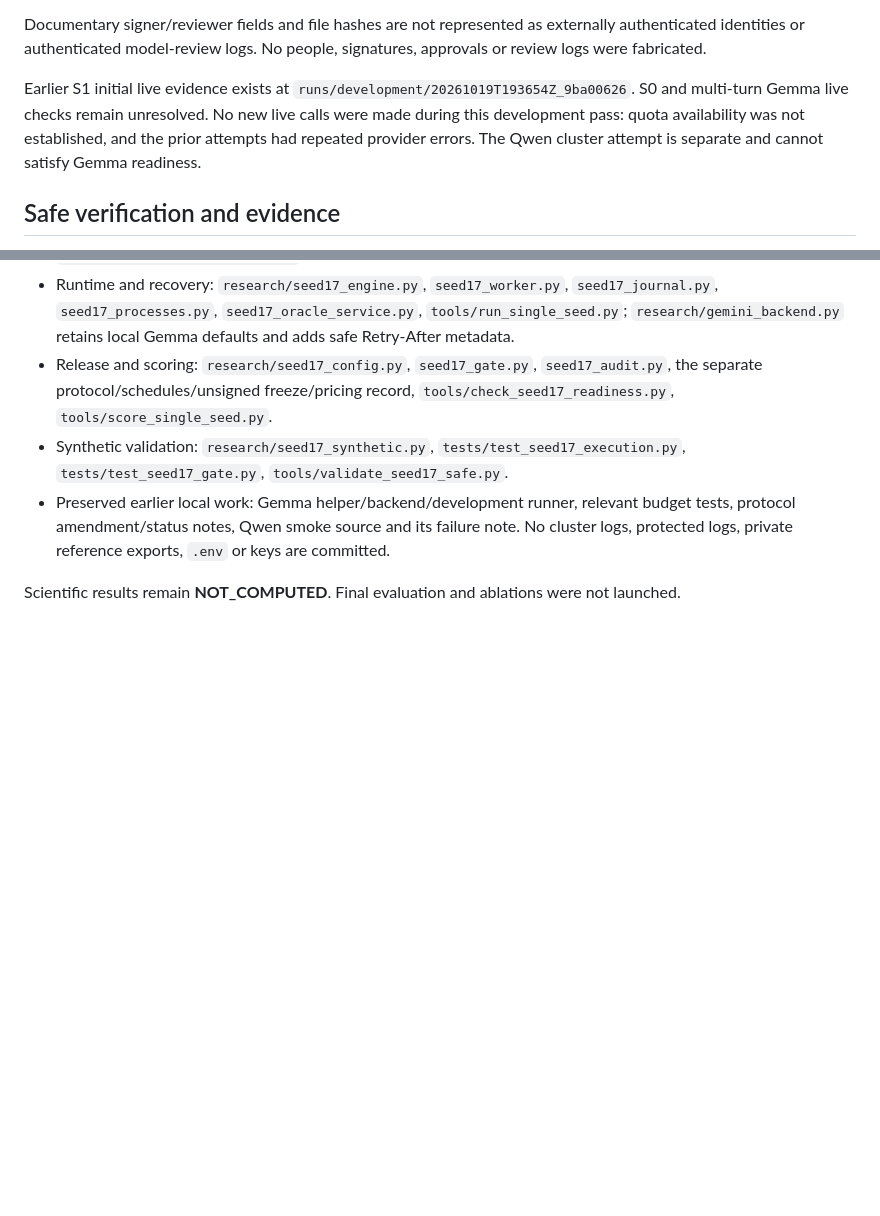
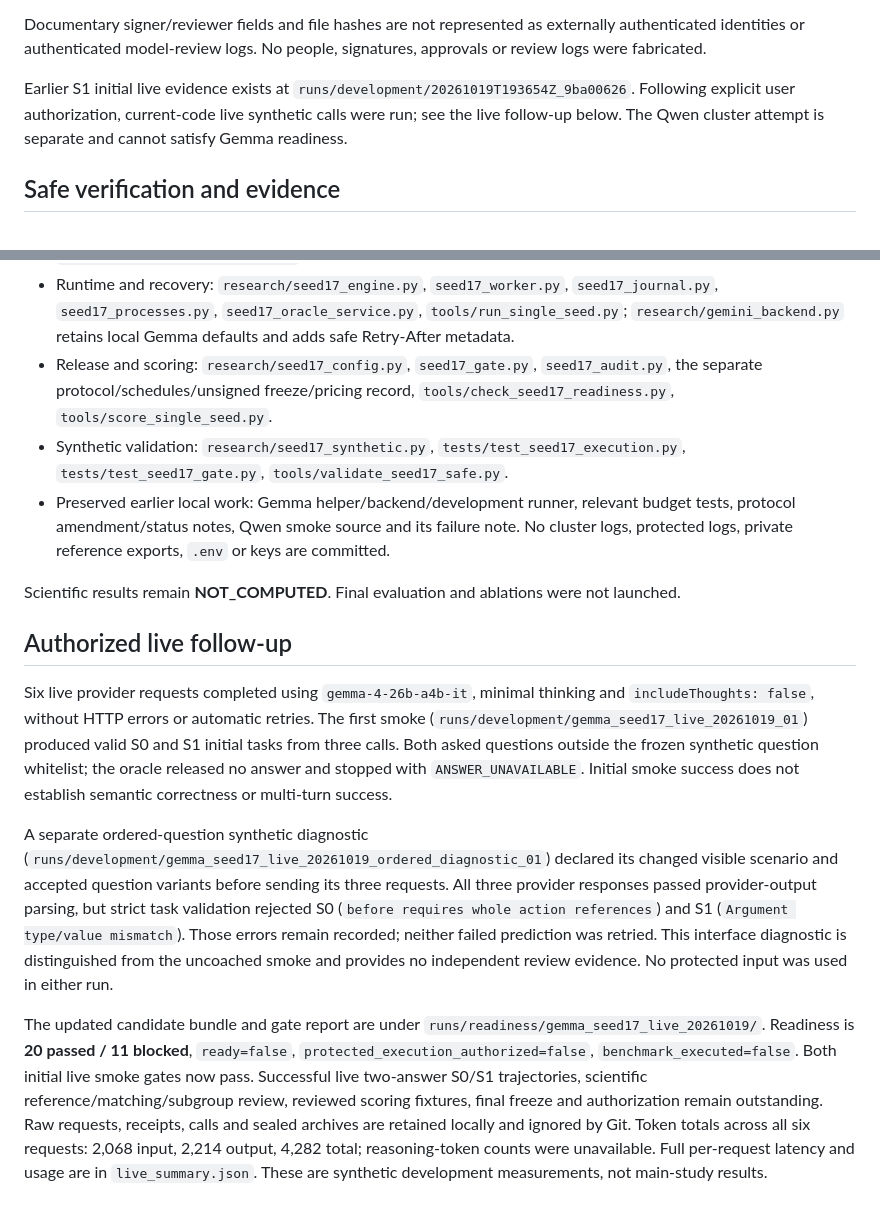
Before and after one commit to huziibee/2610990_research_project, a Markdown page: docs/GEMMA_SEED17_LOCAL_HANDOFF_20261019.md, 2 parts joined by grey strips. Drawn GitHub-style; blank space fills up the shorter version.

Commit message:
docs(research): record live Gemma smoke results and blockers

```diff
--- a/docs/GEMMA_SEED17_LOCAL_HANDOFF_20261019.md
+++ b/docs/GEMMA_SEED17_LOCAL_HANDOFF_20261019.md
@@ -46,7 +46,7 @@ The new gate requires:
 
 Documentary signer/reviewer fields and file hashes are not represented as externally authenticated identities or authenticated model-review logs. No people, signatures, approvals or review logs were fabricated.
 
-Earlier S1 initial live evidence exists at `runs/development/20261019T193654Z_9ba00626`. S0 and multi-turn Gemma live checks remain unresolved. No new live calls were made during this development pass: quota availability was not established, and the prior attempts had repeated provider errors. The Qwen cluster attempt is separate and cannot satisfy Gemma readiness.
+Earlier S1 initial live evidence exists at `runs/development/20261019T193654Z_9ba00626`. Following explicit user authorization, current-code live synthetic calls were run; see the live follow-up below. The Qwen cluster attempt is separate and cannot satisfy Gemma readiness.
 
 ## Safe verification and evidence
 
@@ -110,3 +110,11 @@ Efficiency reports deduplicate shared initial calls, retain raw input/output/ava
 - Preserved earlier local work: Gemma helper/backend/development runner, relevant budget tests, protocol amendment/status notes, Qwen smoke source and its failure note. No cluster logs, protected logs, private reference exports, `.env` or keys are committed.
 
 Scientific results remain **NOT_COMPUTED**. Final evaluation and ablations were not launched.
+
+## Authorized live follow-up
+
+Six live provider requests completed using `gemma-4-26b-a4b-it`, minimal thinking and `includeThoughts: false`, without HTTP errors or automatic retries. The first smoke (`runs/development/gemma_seed17_live_20261019_01`) produced valid S0 and S1 initial tasks from three calls. Both asked questions outside the frozen synthetic question whitelist; the oracle released no answer and stopped with `ANSWER_UNAVAILABLE`. Initial smoke success does not establish semantic correctness or multi-turn success.
+
+A separate ordered-question synthetic diagnostic (`runs/development/gemma_seed17_live_20261019_ordered_diagnostic_01`) declared its changed visible scenario and accepted question variants before sending its three requests. All three provider responses passed provider-output parsing, but strict task validation rejected S0 (`before requires whole action references`) and S1 (`Argument type/value mismatch`). Those errors remain recorded; neither failed prediction was retried. This interface diagnostic is distinguished from the uncoached smoke and provides no independent review evidence. No protected input was used in either run.
+
+The updated candidate bundle and gate report are under `runs/readiness/gemma_seed17_live_20261019/`. Readiness is **20 passed / 11 blocked**, `ready=false`, `protected_execution_authorized=false`, `benchmark_executed=false`. Both initial live smoke gates now pass. Successful live two-answer S0/S1 trajectories, scientific reference/matching/subgroup review, reviewed scoring fixtures, final freeze and authorization remain outstanding. Raw requests, receipts, calls and sealed archives are retained locally and ignored by Git. Token totals across all six requests: 2,068 input, 2,214 output, 4,282 total; reasoning-token counts were unavailable. Full per-request latency and usage are in `live_summary.json`. These are synthetic development measurements, not main-study results.
```
